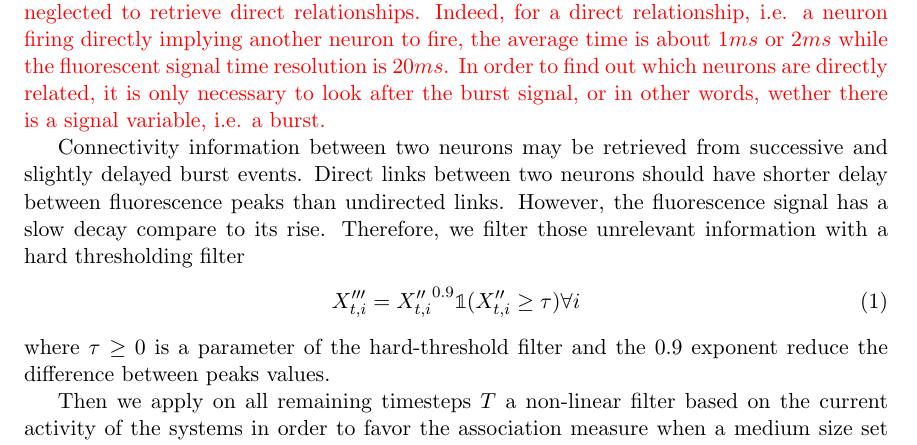
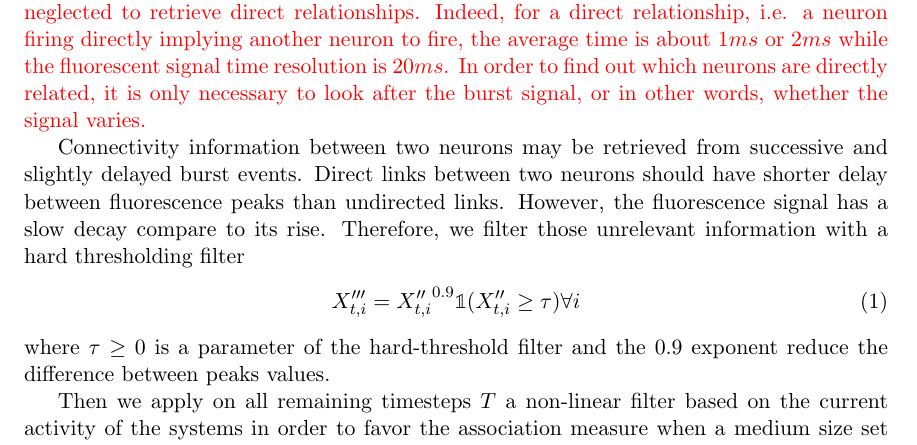
Before and after one commit to asutera/paper-connectomics, a LaTeX paper (article.tex): part of page 2 of 9, cut so that both start at the same text. Compiled offline with pdfLaTeX.

Commit message:
small changes in previous wording

```diff
--- a/article.tex
+++ b/article.tex
@@ -199,7 +199,7 @@ are smoothed using several linear and non linear filters \textcolor{red}{in orde
 \textcolor{red}{As it can be seen on \textit{fig 1}, the raw signal is very noisy and a low-pass filter is therefore applied to get a cleaner version of the signal where only true variations are kept, i.e. without noise variations. However, the choice of a low-pass filter is not unique. In the rest of the paper, we will focus on two types, the symmetrical median filter, i.e., $X_t^i \leftarrow X_{t-1}^i + X_{t}^i + X_{t+1}^i$, and an asymmetrical weighted median filter, i.e., $X_t^i \leftarrow 0.4 X_{t-3}^i + 0.6 X_{t-2}^i + 0.8 X_{t-1}^i + X_{t}^i$.}
 
 
-\textcolor{red}{Considering the short delay for a communication between neurons, slow events can be neglected to retrieve direct relationships. Indeed, for a direct relationship, i.e. a neuron firing directly implying another neuron to fire, the average time is about $1ms$ or $2ms$ while the fluorescent signal time resolution is $20ms$. In order to find out which neurons are directly related, it is only necessary to look after the burst signal, or in other words, wether there is a signal variable, i.e. a burst.}
+\textcolor{red}{Considering the short delay for a communication between neurons, slow events can be neglected to retrieve direct relationships. Indeed, for a direct relationship, i.e. a neuron firing directly implying another neuron to fire, the average time is about $1ms$ or $2ms$ while the fluorescent signal time resolution is $20ms$. In order to find out which neurons are directly related, it is only necessary to look after the burst signal, or in other words, whether the signal varies.}
 
 % Considering the short delay for a communication between neurons, slow events
 % can be neglected to retrieve direct relationships. The average time
```
